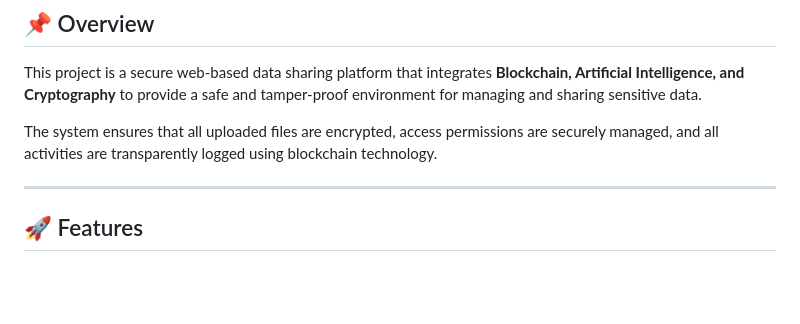
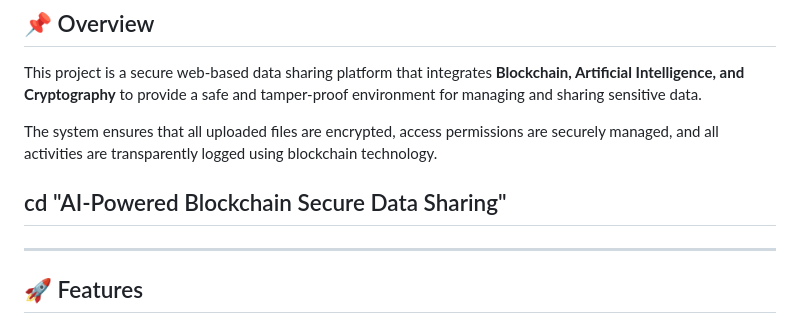
Before and after one commit to FontchaSteve/AI-Powered-Blockchain-Based-Secure-Data-Sharing-Platform, a Markdown page: README.md, the part around the change. GitHub-like rendering; blank space fills up the shorter version.

```diff
--- a/README.md
+++ b/README.md
@@ -5,7 +5,7 @@
 This project is a secure web-based data sharing platform that integrates **Blockchain, Artificial Intelligence, and Cryptography** to provide a safe and tamper-proof environment for managing and sharing sensitive data.
 
 The system ensures that all uploaded files are encrypted, access permissions are securely managed, and all activities are transparently logged using blockchain technology.
-
+## cd "AI-Powered Blockchain Secure Data Sharing"
 ---
 
 ## 🚀 Features
```
